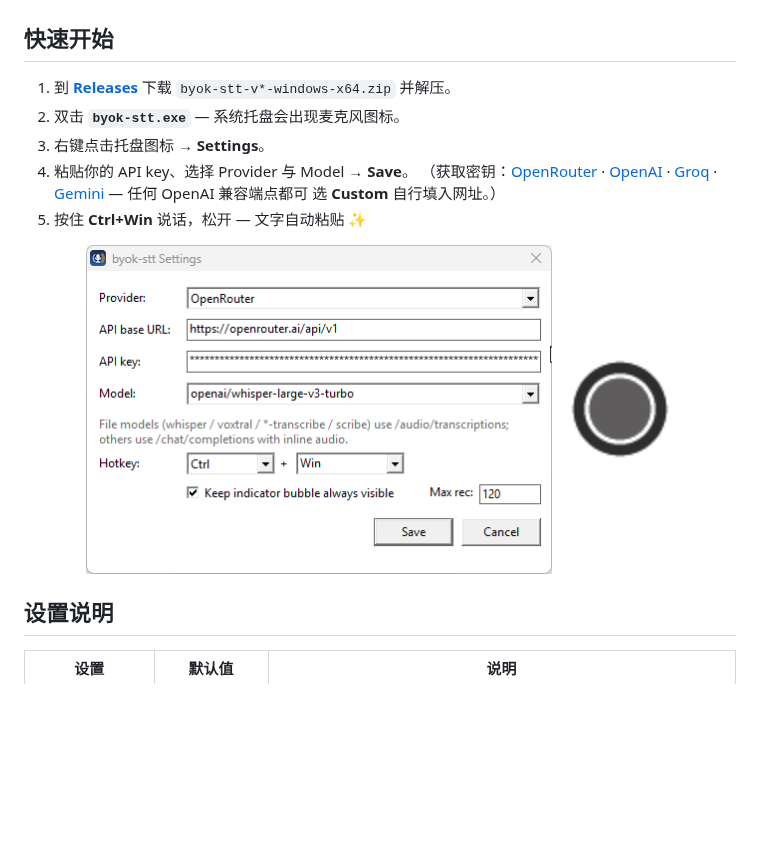
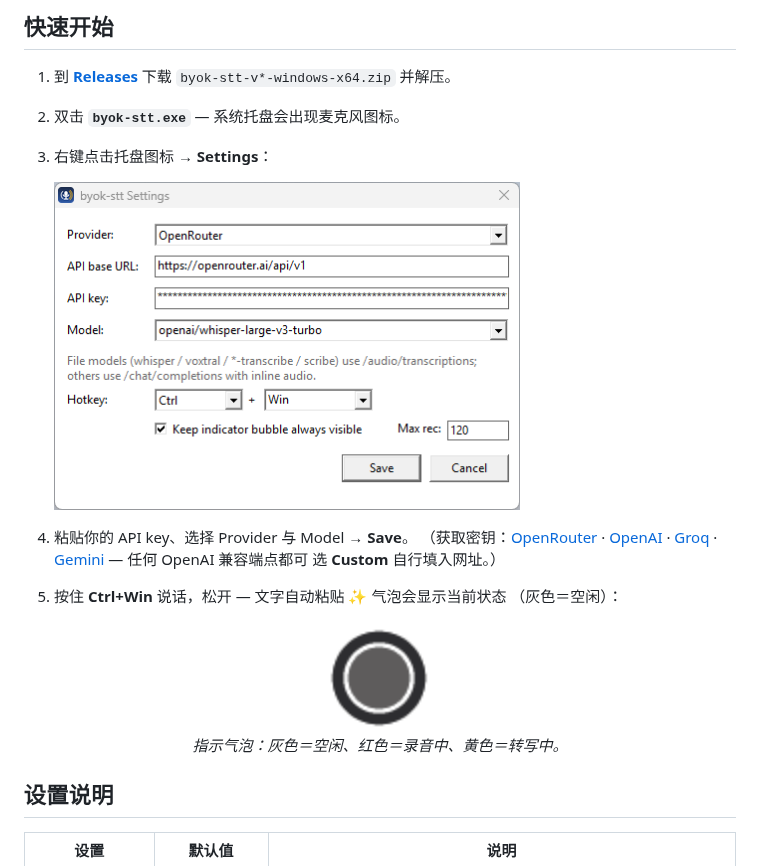
Before and after one commit to Jackychan122/byok-stt, a Markdown page: README.zh-CN.md, the part around the change. GitHub-like rendering; pictures changed too: docs/settings.png; blank space fills up the shorter version.

```diff
--- a/README.zh-CN.md
+++ b/README.zh-CN.md
@@ -47,19 +47,22 @@ Mistral、ElevenLabs，甚至你自建的端点。你只需带上 API 密钥，
 1. 到 [**Releases**](https://github.com/Jackychan122/byok-stt/releases) 下载
    `byok-stt-v*-windows-x64.zip` 并解压。
 2. 双击 **`byok-stt.exe`** — 系统托盘会出现麦克风图标。
-3. 右键点击托盘图标 → **Settings**。
+3. 右键点击托盘图标 → **Settings**：
+
+   <img src="docs/settings.png" width="466" alt="设置窗口"/>
+
 4. 粘贴你的 API key、选择 Provider 与 Model → **Save**。
    （获取密钥：[OpenRouter](https://openrouter.ai/keys) ·
    [OpenAI](https://platform.openai.com/api-keys) ·
    [Groq](https://console.groq.com/keys) ·
    [Gemini](https://aistudio.google.com/apikey) — 任何 OpenAI 兼容端点都可
    选 **Custom** 自行填入网址。）
-5. 按住 **Ctrl+Win** 说话，松开 — 文字自动粘贴 ✨
+5. 按住 **Ctrl+Win** 说话，松开 — 文字自动粘贴 ✨ 气泡会显示当前状态
+   （灰色＝空闲）：
 
 <div align="center">
-<img src="docs/settings.png" width="466" alt="设置窗口"/>
-&nbsp;&nbsp;
-<img src="docs/bubble-idle.png" width="106" alt="空闲气泡"/>
+<img src="docs/bubble-idle.png" width="106" alt="空闲气泡（灰色）"/><br/>
+<i>指示气泡：灰色＝空闲、红色＝录音中、黄色＝转写中。</i>
 </div>
 
 ## 设置说明
```
Also changed, not shown: README.md (+8 -5 lines), README.zh-HK.md (+8 -5 lines).
